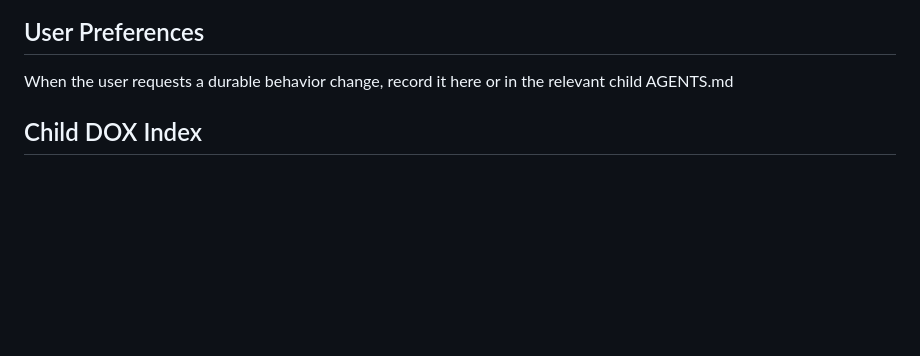
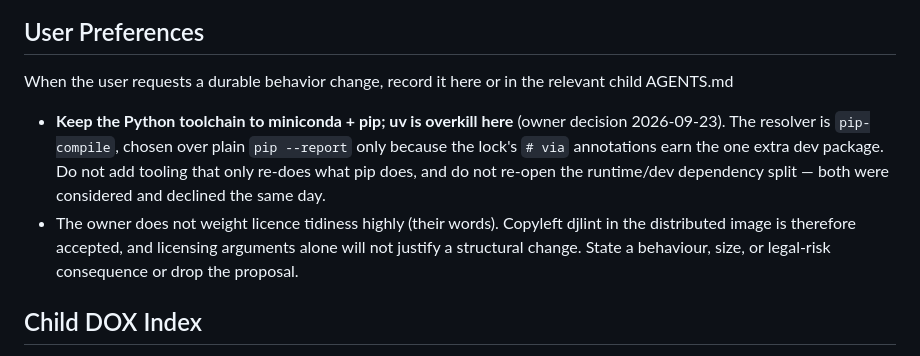
Before and after one commit to alpharesearch/OpenNourish, a Markdown page: AGENTS.md, the part around the change. Drawn GitHub-style; blank space fills up the shorter version.

```diff
--- a/AGENTS.md
+++ b/AGENTS.md
@@ -185,6 +185,9 @@ Coverage and the single `integration` test (needs `persistent/usda_data/*.csv`)
 
 When the user requests a durable behavior change, record it here or in the relevant child AGENTS.md
 
+- **Keep the Python toolchain to miniconda + pip; uv is overkill here** (owner decision 2026-09-23). The resolver is `pip-compile`, chosen over plain `pip --report` only because the lock's `# via` annotations earn the one extra dev package. Do not add tooling that only re-does what pip does, and do not re-open the runtime/dev dependency split — both were considered and declined the same day.
+- The owner does not weight licence tidiness highly (their words). Copyleft djlint in the distributed image is therefore accepted, and licensing arguments alone will not justify a structural change. State a behaviour, size, or legal-risk consequence or drop the proposal.
+
 ## Child DOX Index
 
 - `opennourish/AGENTS.md` — Flask app factory, blueprint registry, shared services, cross-cutting authorization/timezone/nutrition rules.
```
Also changed, not shown: upgrade-research/PLAN.md (+7 -0 lines).
